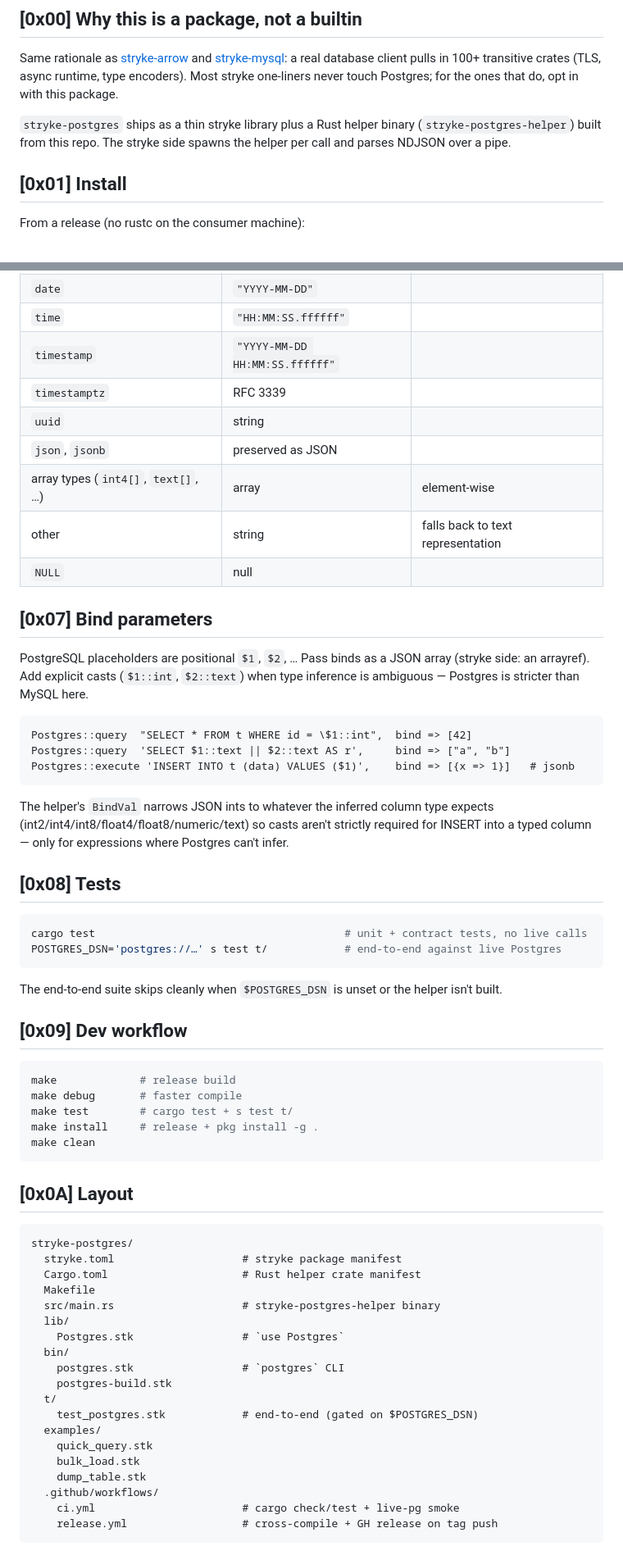
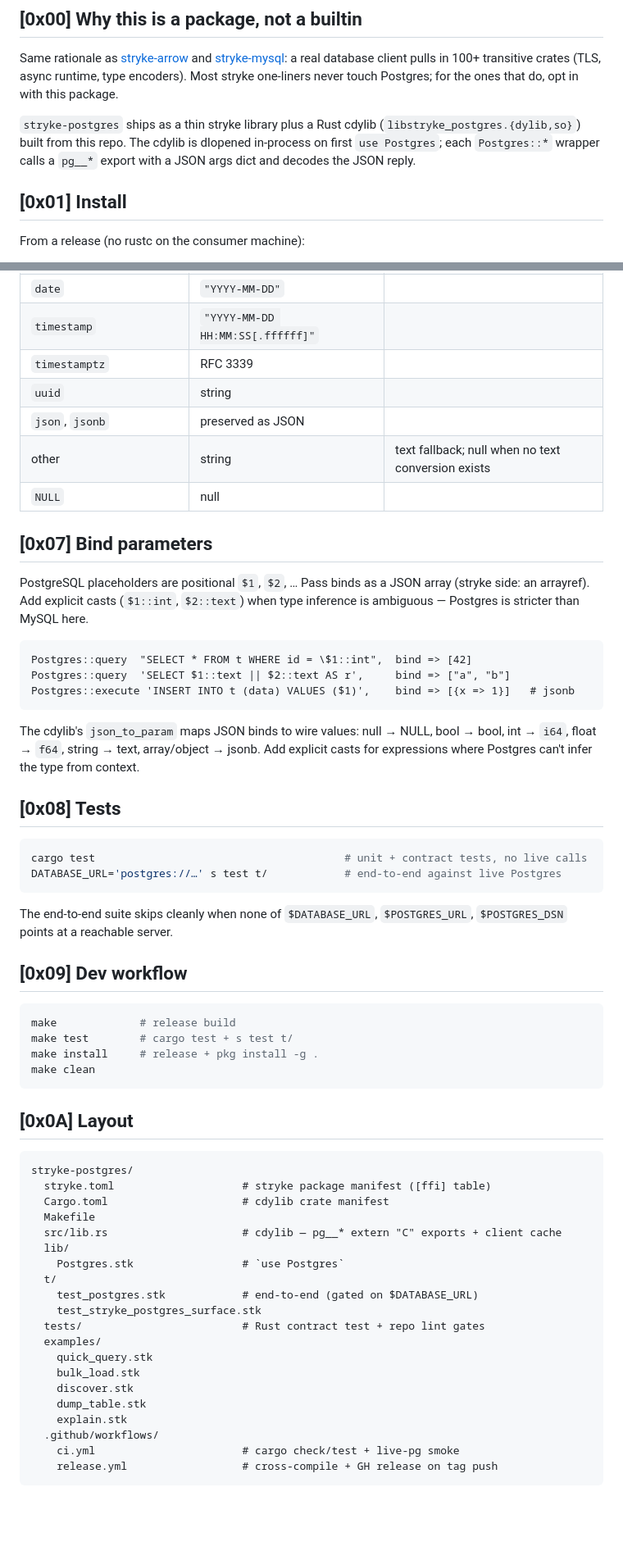
Before and after one commit to MenkeTechnologies/stryke-postgres, a Markdown page: README.md, 2 parts joined by grey strips. Shown at 82% size. GitHub-like rendering; blank space fills up the shorter version.

````diff
--- a/README.md
+++ b/README.md
@@ -48,9 +46,10 @@ transitive crates (TLS, async runtime, type encoders). Most stryke
 one-liners never touch Postgres; for the ones that do, opt in with this
 package.
 
-`stryke-postgres` ships as a thin stryke library plus a Rust helper binary
-(`stryke-postgres-helper`) built from this repo. The stryke side spawns the
-helper per call and parses NDJSON over a pipe.
+`stryke-postgres` ships as a thin stryke library plus a Rust cdylib
+(`libstryke_postgres.{dylib,so}`) built from this repo. The cdylib is
+dlopened in-process on first `use Postgres`; each `Postgres::*` wrapper
+calls a `pg__*` export with a JSON args dict and decodes the JSON reply.
 
 ## [0x01] Install
 
@@ -248,11 +175,9 @@ PostgreSQL → JSON encoding:
 | `date` | `"YYYY-MM-DD"` | |
-| `time` | `"HH:MM:SS.ffffff"` | |
-| `timestamp` | `"YYYY-MM-DD HH:MM:SS.ffffff"` | |
+| `timestamp` | `"YYYY-MM-DD HH:MM:SS[.ffffff]"` | |
 | `timestamptz` | RFC 3339 | |
 | `uuid` | string | |
 | `json`, `jsonb` | preserved as JSON | |
-| array types (`int4[]`, `text[]`, …) | array | element-wise |
-| other | string | falls back to text representation |
+| other | string | text fallback; null when no text conversion exists |
 | `NULL` | null | |
 
 ## [0x07] Bind parameters
@@ -267,26 +192,25 @@ Postgres::query  'SELECT $1::text || $2::text AS r',     bind => ["a", "b"]
 Postgres::execute 'INSERT INTO t (data) VALUES ($1)',    bind => [{x => 1}]   # jsonb
 ```
 
-The helper's `BindVal` narrows JSON ints to whatever the inferred column
-type expects (int2/int4/int8/float4/float8/numeric/text) so casts aren't
-strictly required for INSERT into a typed column — only for expressions
-where Postgres can't infer.
+The cdylib's `json_to_param` maps JSON binds to wire values: null → NULL,
+bool → bool, int → `i64`, float → `f64`, string → text, array/object →
+jsonb. Add explicit casts for expressions where Postgres can't infer the
+type from context.
 
 ## [0x08] Tests
 
 ```sh
 cargo test                                       # unit + contract tests, no live calls
-POSTGRES_DSN='postgres://…' s test t/            # end-to-end against live Postgres
+DATABASE_URL='postgres://…' s test t/            # end-to-end against live Postgres
 ```
 
-The end-to-end suite skips cleanly when `$POSTGRES_DSN` is unset or the
-helper isn't built.
+The end-to-end suite skips cleanly when none of `$DATABASE_URL`,
+`$POSTGRES_URL`, `$POSTGRES_DSN` points at a reachable server.
 
 ## [0x09] Dev workflow
 
 ```sh
 make             # release build
-make debug       # faster compile
 make test        # cargo test + s test t/
 make install     # release + pkg install -g .
 make clean
@@ -296,21 +220,22 @@ make clean
 
 ```
 stryke-postgres/
-  stryke.toml                    # stryke package manifest
-  Cargo.toml                     # Rust helper crate manifest
+  stryke.toml                    # stryke package manifest ([ffi] table)
+  Cargo.toml                     # cdylib crate manifest
   Makefile
-  src/main.rs                    # stryke-postgres-helper binary
+  src/lib.rs                     # cdylib — pg__* extern "C" exports + client cache
   lib/
     Postgres.stk                 # `use Postgres`
-  bin/
-    postgres.stk                 # `postgres` CLI
-    postgres-build.stk
   t/
-    test_postgres.stk            # end-to-end (gated on $POSTGRES_DSN)
+    test_postgres.stk            # end-to-end (gated on $DATABASE_URL)
+    test_stryke_postgres_surface.stk
+  tests/                         # Rust contract test + repo lint gates
   examples/
     quick_query.stk
     bulk_load.stk
+    discover.stk
     dump_table.stk
+    explain.stk
   .github/workflows/
     ci.yml                       # cargo check/test + live-pg smoke
     release.yml                  # cross-compile + GH release on tag push
````
Also changed, not shown: other parts of README.md (+24 -98 lines).
